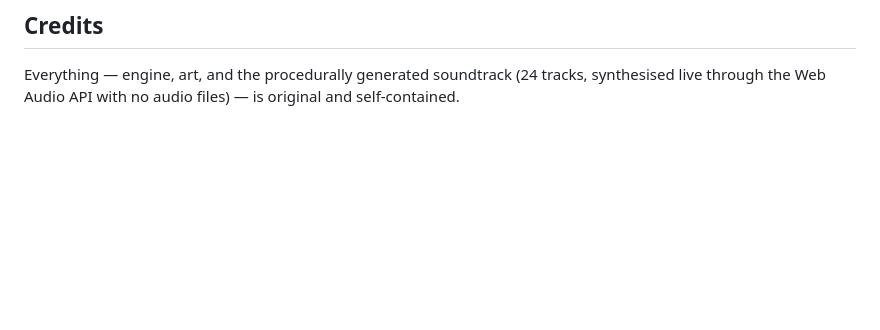
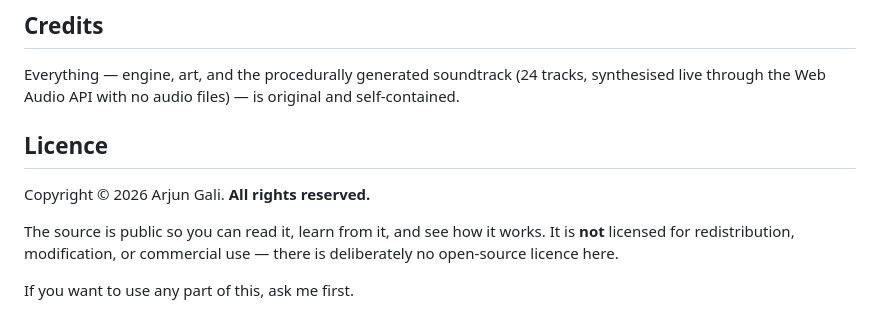
Before and after one commit to arjungali-hub/pulse-arena, a Markdown page: README.md, the part around the change. GitHub-like rendering; blank space fills up the shorter version.

Commit message:
State the licence explicitly: all rights reserved
A repo with no LICENSE file already means all rights reserved by default, but silence reads as an oversight rather than a decision. Says so plainly instead, and makes clear the public source is for reading, not reuse.

```diff
--- a/README.md
+++ b/README.md
@@ -85,3 +85,11 @@ social-card.png         Open Graph / Twitter preview image
 ## Credits
 
 Everything — engine, art, and the procedurally generated soundtrack (24 tracks, synthesised live through the Web Audio API with no audio files) — is original and self-contained.
+
+## Licence
+
+Copyright © 2026 Arjun Gali. **All rights reserved.**
+
+The source is public so you can read it, learn from it, and see how it works. It is **not** licensed for redistribution, modification, or commercial use — there is deliberately no open-source licence here.
+
+If you want to use any part of this, ask me first.
```
